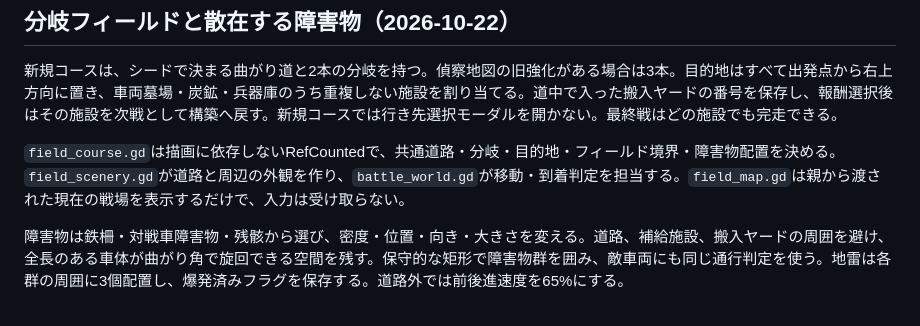
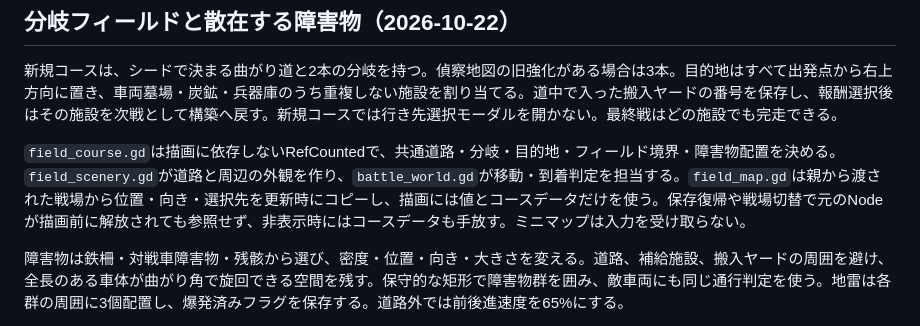
Before and after one commit to dicenull/last-supply-line, a Markdown page: DESIGN.md, the part around the change. GitHub-like rendering.

Commit message:
docs: clarify minimap snapshot ownership across scene changes

```diff
--- a/DESIGN.md
+++ b/DESIGN.md
@@ -313,7 +313,7 @@ Godot公式の[Scene organization](https://docs.godotengine.org/en/stable/tutori
 
 新規コースは、シードで決まる曲がり道と2本の分岐を持つ。偵察地図の旧強化がある場合は3本。目的地はすべて出発点から右上方向に置き、車両墓場・炭鉱・兵器庫のうち重複しない施設を割り当てる。道中で入った搬入ヤードの番号を保存し、報酬選択後はその施設を次戦として構築へ戻す。新規コースでは行き先選択モーダルを開かない。最終戦はどの施設でも完走できる。
 
-`field_course.gd`は描画に依存しないRefCountedで、共通道路・分岐・目的地・フィールド境界・障害物配置を決める。`field_scenery.gd`が道路と周辺の外観を作り、`battle_world.gd`が移動・到着判定を担当する。`field_map.gd`は親から渡された現在の戦場を表示するだけで、入力は受け取らない。
+`field_course.gd`は描画に依存しないRefCountedで、共通道路・分岐・目的地・フィールド境界・障害物配置を決める。`field_scenery.gd`が道路と周辺の外観を作り、`battle_world.gd`が移動・到着判定を担当する。`field_map.gd`は親から渡された戦場から位置・向き・選択先を更新時にコピーし、描画には値とコースデータだけを使う。保存復帰や戦場切替で元のNodeが描画前に解放されても参照せず、非表示時にはコースデータも手放す。ミニマップは入力を受け取らない。
 
 障害物は鉄柵・対戦車障害物・残骸から選び、密度・位置・向き・大きさを変える。道路、補給施設、搬入ヤードの周囲を避け、全長のある車体が曲がり角で旋回できる空間を残す。保守的な矩形で障害物群を囲み、敵車両にも同じ通行判定を使う。地雷は各群の周囲に3個配置し、爆発済みフラグを保存する。道路外では前後進速度を65%にする。
 
```
